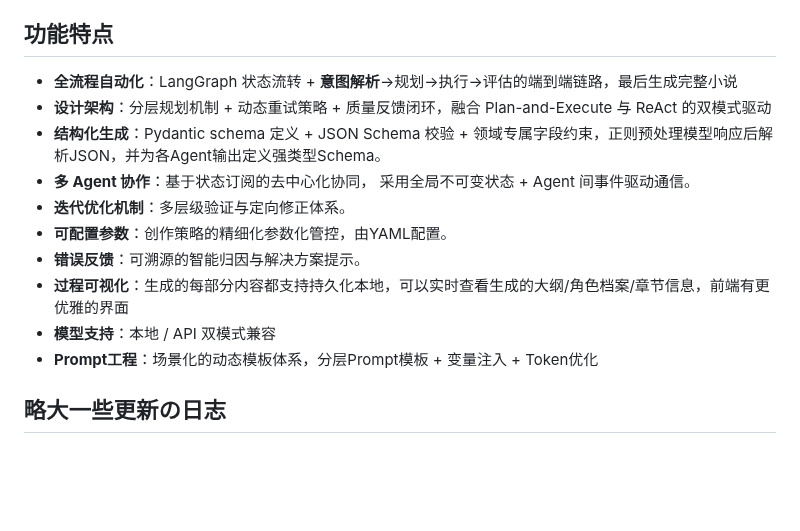
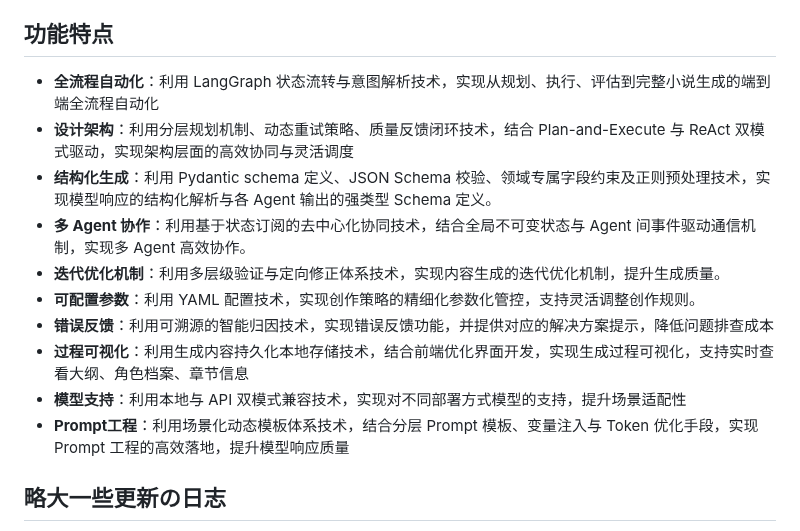
Before and after one commit to bodinggg/LangGraph-based-Novel-by-Agents, a Markdown page: README.md, the part around the change. Drawn GitHub-style; blank space fills up the shorter version.

```diff
--- a/README.md
+++ b/README.md
@@ -7,16 +7,16 @@
 ”老少皆宜“无论是各种设定大神（可以主动修改设定），还是就有个想法想看看AI会给你展开成什么世界观（一点不改），都可以生成一个长篇（目标1k章）的小说！
 
 ## 功能特点
-- **全流程自动化**：LangGraph 状态流转 + **意图解析**→规划→执行→评估的端到端链路，最后生成完整小说
-- **设计架构**：分层规划机制 + 动态重试策略 + 质量反馈闭环，融合 Plan-and-Execute 与 ReAct 的双模式驱动
-- **结构化生成**：Pydantic schema 定义 + JSON Schema 校验 + 领域专属字段约束，正则预处理模型响应后解析JSON，并为各Agent输出定义强类型Schema。
-- **多 Agent 协作**：基于状态订阅的去中心化协同， 采用全局不可变状态 + Agent 间事件驱动通信。
-- **迭代优化机制**：多层级验证与定向修正体系。
-- **可配置参数**：创作策略的精细化参数化管控，由YAML配置。
-- **错误反馈**：可溯源的智能归因与解决方案提示。
-- **过程可视化**：生成的每部分内容都支持持久化本地，可以实时查看生成的大纲/角色档案/章节信息，前端有更优雅的界面
-- **模型支持**：本地 / API 双模式兼容
-- **Prompt工程**：场景化的动态模板体系，分层Prompt模板 + 变量注入 + Token优化
+- **全流程自动化**：利用 LangGraph 状态流转与意图解析技术，实现从规划、执行、评估到完整小说生成的端到端全流程自动化
+- **设计架构**：利用分层规划机制、动态重试策略、质量反馈闭环技术，结合 Plan-and-Execute 与 ReAct 双模式驱动，实现架构层面的高效协同与灵活调度
+- **结构化生成**：利用 Pydantic schema 定义、JSON Schema 校验、领域专属字段约束及正则预处理技术，实现模型响应的结构化解析与各 Agent 输出的强类型 Schema 定义。
+- **多 Agent 协作**：利用基于状态订阅的去中心化协同技术，结合全局不可变状态与 Agent 间事件驱动通信机制，实现多 Agent 高效协作。
+- **迭代优化机制**：利用多层级验证与定向修正体系技术，实现内容生成的迭代优化机制，提升生成质量。
+- **可配置参数**：利用 YAML 配置技术，实现创作策略的精细化参数化管控，支持灵活调整创作规则。
+- **错误反馈**：利用可溯源的智能归因技术，实现错误反馈功能，并提供对应的解决方案提示，降低问题排查成本
+- **过程可视化**：利用生成内容持久化本地存储技术，结合前端优化界面开发，实现生成过程可视化，支持实时查看大纲、角色档案、章节信息
+- **模型支持**：利用本地与 API 双模式兼容技术，实现对不同部署方式模型的支持，提升场景适配性
+- **Prompt工程**：利用场景化动态模板体系技术，结合分层 Prompt 模板、变量注入与 Token 优化手段，实现 Prompt 工程的高效落地，提升模型响应质量
 
 
 ## 略大一些更新の日志
```
